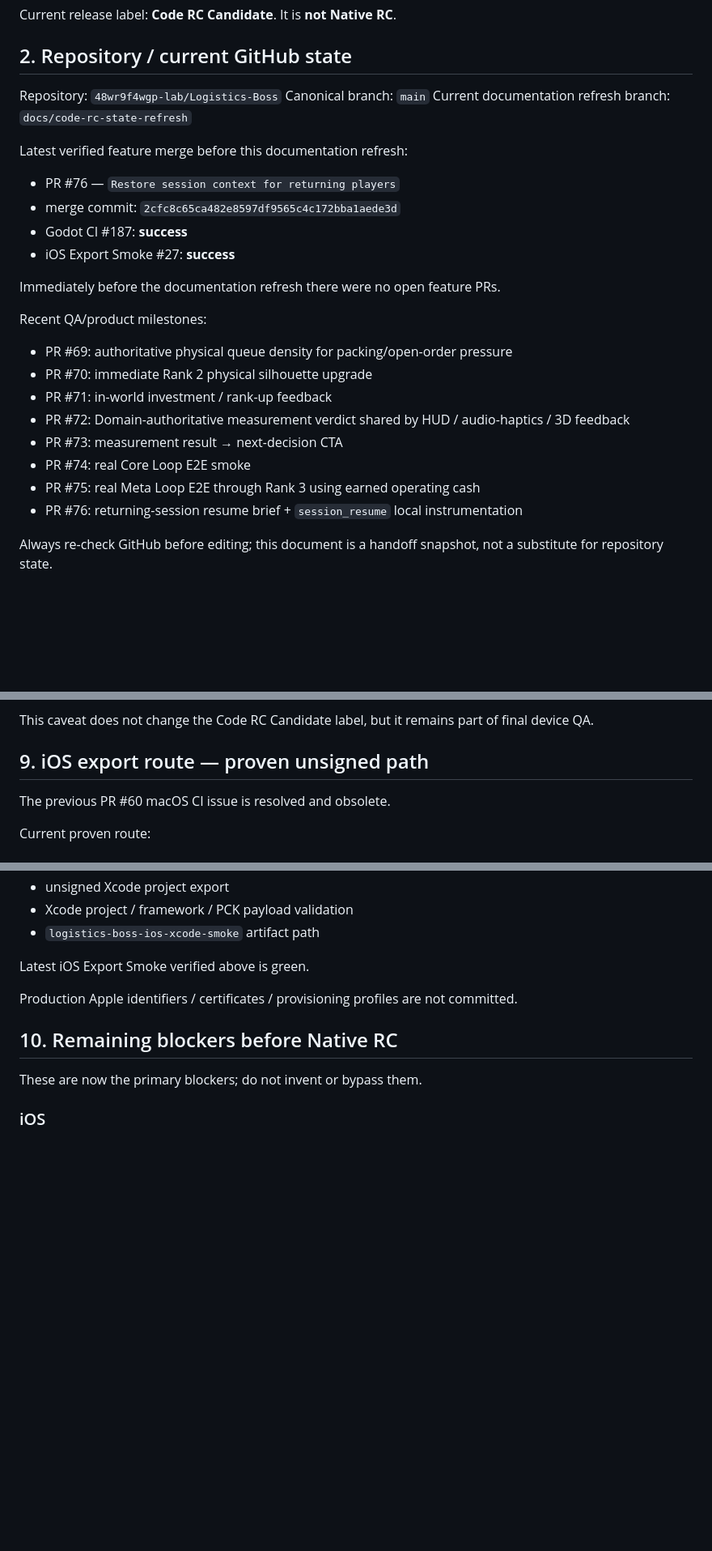
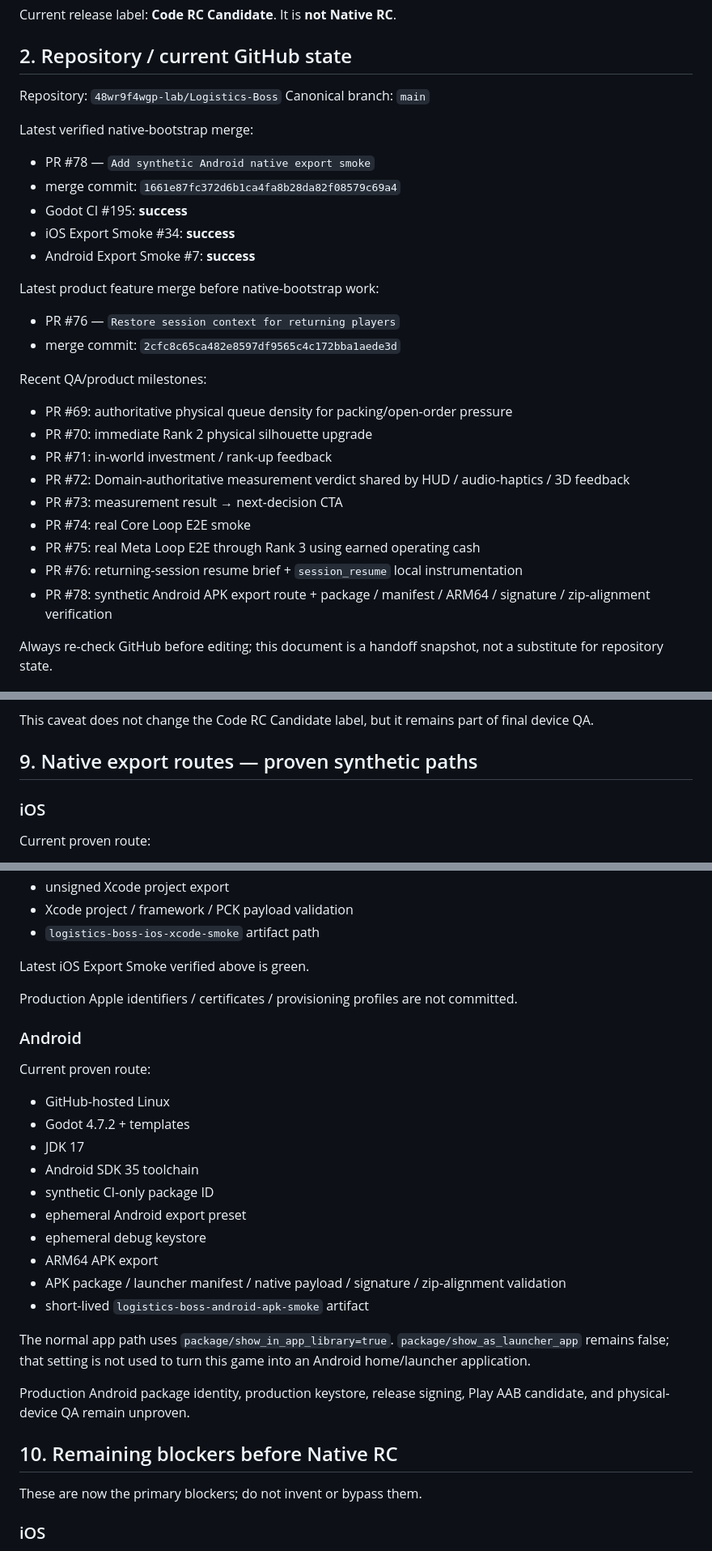
Before and after one commit to 48wr9f4wgp-lab/Logistics-Boss, a Markdown page: HANDOFF.md, 3 parts joined by grey strips. Shown at 81% size. Rendered like a GitHub page; blank space fills up the shorter version.

Commit message:
Update handoff after Android export smoke

```diff
--- a/HANDOFF.md
+++ b/HANDOFF.md
@@ -22,15 +22,17 @@ Current release label: **Code RC Candidate**. It is **not Native RC**.
 
 Repository: `48wr9f4wgp-lab/Logistics-Boss`
 Canonical branch: `main`
-Current documentation refresh branch: `docs/code-rc-state-refresh`
 
-Latest verified feature merge before this documentation refresh:
+Latest verified native-bootstrap merge:
+- PR #78 — `Add synthetic Android native export smoke`
+- merge commit: `1661e87fc372d6b1ca4fa8b28da82f08579c69a4`
+- Godot CI #195: **success**
+- iOS Export Smoke #34: **success**
+- Android Export Smoke #7: **success**
+
+Latest product feature merge before native-bootstrap work:
 - PR #76 — `Restore session context for returning players`
 - merge commit: `2cfc8c65ca482e8597df9565c4c172bba1aede3d`
-- Godot CI #187: **success**
-- iOS Export Smoke #27: **success**
-
-Immediately before the documentation refresh there were no open feature PRs.
 
 Recent QA/product milestones:
 - PR #69: authoritative physical queue density for packing/open-order pressure
@@ -41,6 +43,7 @@ Recent QA/product milestones:
 - PR #74: real Core Loop E2E smoke
 - PR #75: real Meta Loop E2E through Rank 3 using earned operating cash
 - PR #76: returning-session resume brief + `session_resume` local instrumentation
+- PR #78: synthetic Android APK export route + package / manifest / ARM64 / signature / zip-alignment verification
 
 Always re-check GitHub before editing; this document is a handoff snapshot, not a substitute for repository state.
 
@@ -248,9 +263,9 @@ Important validation caveat:
 
 This caveat does not change the Code RC Candidate label, but it remains part of final device QA.
 
-## 9. iOS export route — proven unsigned path
+## 9. Native export routes — proven synthetic paths
 
-The previous PR #60 macOS CI issue is resolved and obsolete.
+### iOS
 
 Current proven route:
 - GitHub-hosted macOS + Xcode
@@ -265,6 +280,24 @@ Latest iOS Export Smoke verified above is green.
 
 Production Apple identifiers / certificates / provisioning profiles are not committed.
 
+### Android
+
+Current proven route:
+- GitHub-hosted Linux
+- Godot 4.7.2 + templates
+- JDK 17
+- Android SDK 35 toolchain
+- synthetic CI-only package ID
+- ephemeral Android export preset
+- ephemeral debug keystore
+- ARM64 APK export
+- APK package / launcher manifest / native payload / signature / zip-alignment validation
+- short-lived `logistics-boss-android-apk-smoke` artifact
+
+The normal app path uses `package/show_in_app_library=true`. `package/show_as_launcher_app` remains false; that setting is not used to turn this game into an Android home/launcher application.
+
+Production Android package identity, production keystore, release signing, Play AAB candidate, and physical-device QA remain unproven.
+
 ## 10. Remaining blockers before Native RC
 
 These are now the primary blockers; do not invent or bypass them.
```
Also changed, not shown: other parts of HANDOFF.md (+21 -7 lines).
